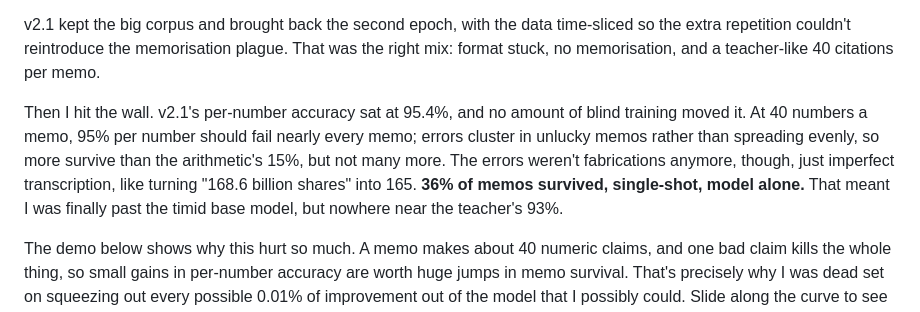
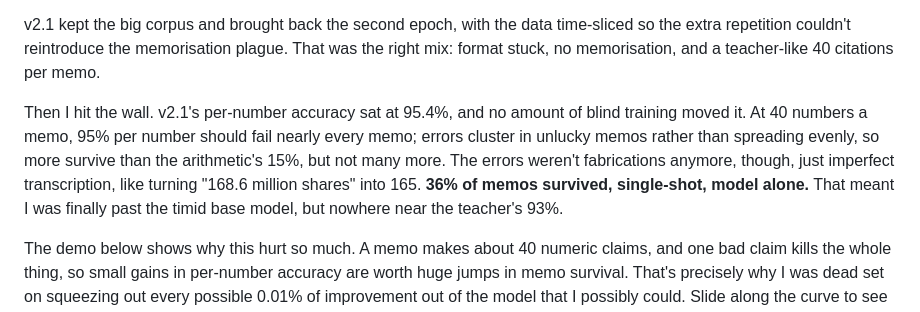
Before and after one commit to rohanz/rohan, a Markdown page: projects/quantlab-analyst.md, the part around the change. GitHub-like rendering.

Commit message:
Fix share-count magnitude in transcription example (million, not billion)
Co-Authored-By: Claude Fable 5 <noreply@anthropic.com>
Claude-Session: https://claude.ai/code/session_015LG6eeqckYN7sMPV2g64Td

```diff
--- a/projects/quantlab-analyst.md
+++ b/projects/quantlab-analyst.md
@@ -39,7 +39,7 @@ For v2 I attacked the memorisation directly: triple the data (the full 1,237-mem
 
 v2.1 kept the big corpus and brought back the second epoch, with the data <span class="gloss-term" data-gloss="Splitting train and test data by time period as well as by company, so the model can't memorise a specific company-quarter and get quizzed on it later.">time-sliced</span> so the extra repetition couldn't reintroduce the memorisation plague. That was the right mix: format stuck, no memorisation, and a teacher-like 40 citations per memo.
 
-Then I hit the wall. v2.1's per-number accuracy sat at 95.4%, and no amount of blind training moved it. At 40 numbers a memo, 95% per number should fail nearly every memo; errors cluster in unlucky memos rather than spreading evenly, so more survive than the arithmetic's 15%, but not many more. The errors weren't fabrications anymore, though, just imperfect transcription, like turning "168.6 billion shares" into 165. **36% of memos survived, single-shot, model alone.** That meant I was finally past the timid base model, but nowhere near the teacher's 93%.
+Then I hit the wall. v2.1's per-number accuracy sat at 95.4%, and no amount of blind training moved it. At 40 numbers a memo, 95% per number should fail nearly every memo; errors cluster in unlucky memos rather than spreading evenly, so more survive than the arithmetic's 15%, but not many more. The errors weren't fabrications anymore, though, just imperfect transcription, like turning "168.6 million shares" into 165. **36% of memos survived, single-shot, model alone.** That meant I was finally past the timid base model, but nowhere near the teacher's 93%.
 
 The demo below shows why this hurt so much. A memo makes about 40 numeric claims, and one bad claim kills the whole thing, so small gains in per-number accuracy are worth huge jumps in memo survival. That's precisely why I was dead set on squeezing out every possible 0.01% of improvement out of the model that I possibly could. Slide along the curve to see it: the dashed line is the wall I was stuck at, and the teacher sits near the top of a very steep hill.
 
```
